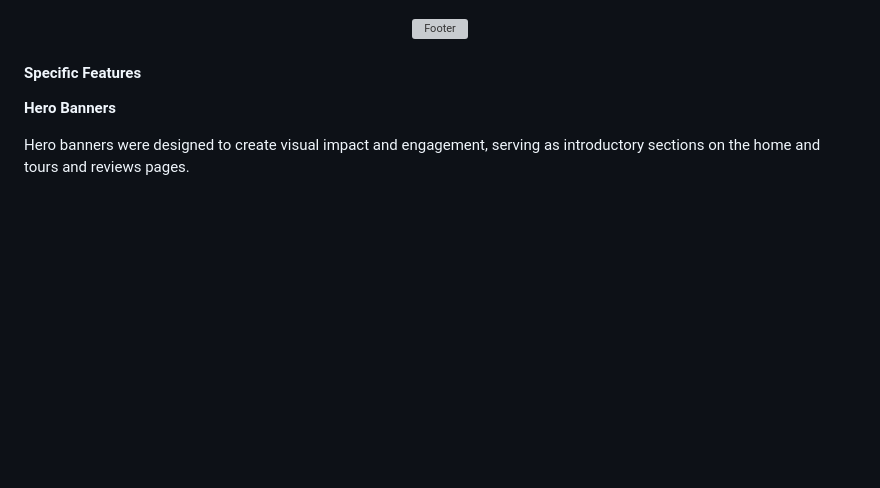
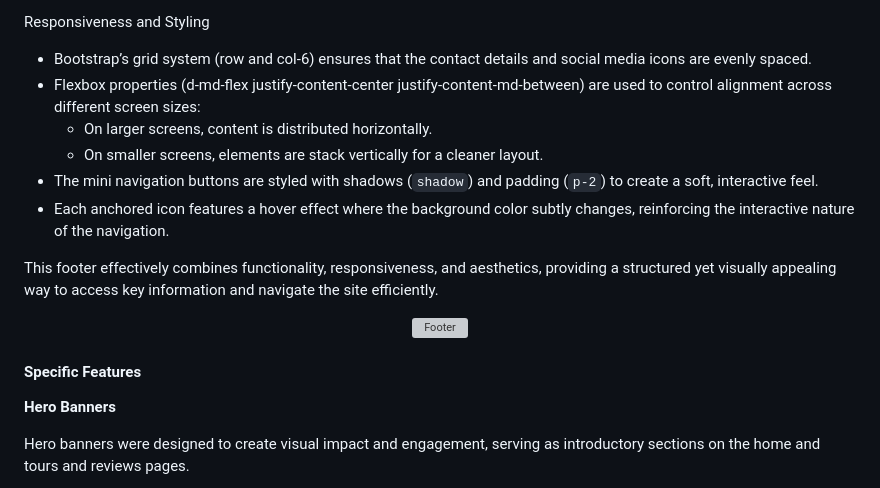
Before and after one commit to TeseoLou/clancy-nook-walking-tours, a Markdown page: README.md, the part around one of its changes. GitHub-like rendering; blank space fills up the shorter version; grey boxes are pictures that could not be loaded.

```diff
--- a/README.md
+++ b/README.md
@@ -1548,3 +1590,12 @@ The footer was implemented across all pages to provide users with consistent acc
+Responsiveness and Styling
+- Bootstrap’s grid system (row and col-6) ensures that the contact details and social media icons are evenly spaced.
+- Flexbox properties (d-md-flex justify-content-center justify-content-md-between) are used to control alignment across different screen sizes:
+  - On larger screens, content is distributed horizontally.
+  - On smaller screens, elements are stack vertically for a cleaner layout.
+- The mini navigation buttons are styled with shadows (`shadow`) and padding (`p-2`) to create a soft, interactive feel.
+-  Each anchored icon features a hover effect where the background color subtly changes, reinforcing the interactive nature of the navigation.
+
+This footer effectively combines functionality, responsiveness, and aesthetics, providing a structured yet visually appealing way to access key information and navigate the site efficiently.
 
 <div align="center">
    <img src="docs/images/core-feature-footer.webp" alt="Footer" width="300">
```
Also changed, not shown: other parts of README.md (+54 -12 lines).
